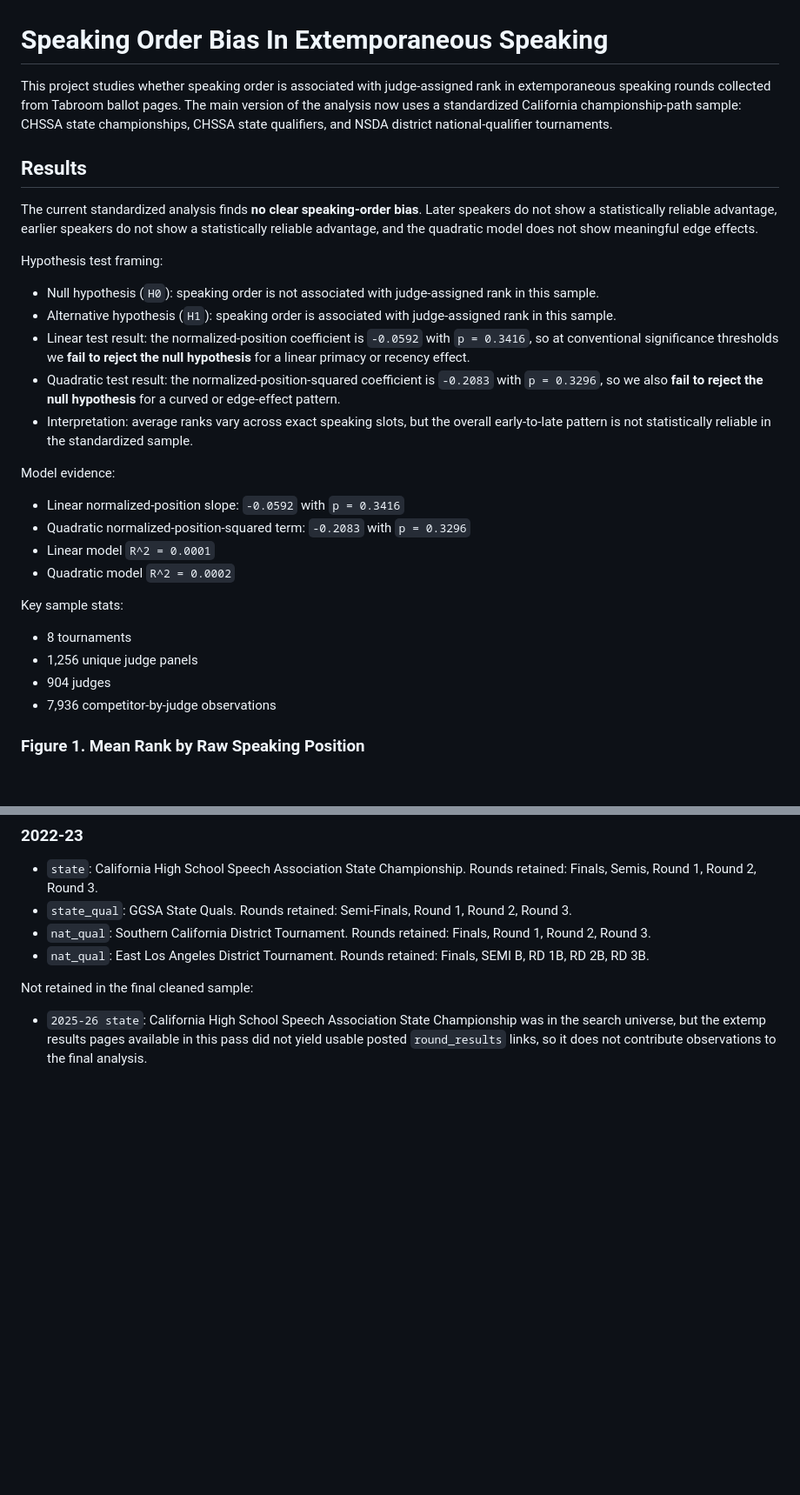
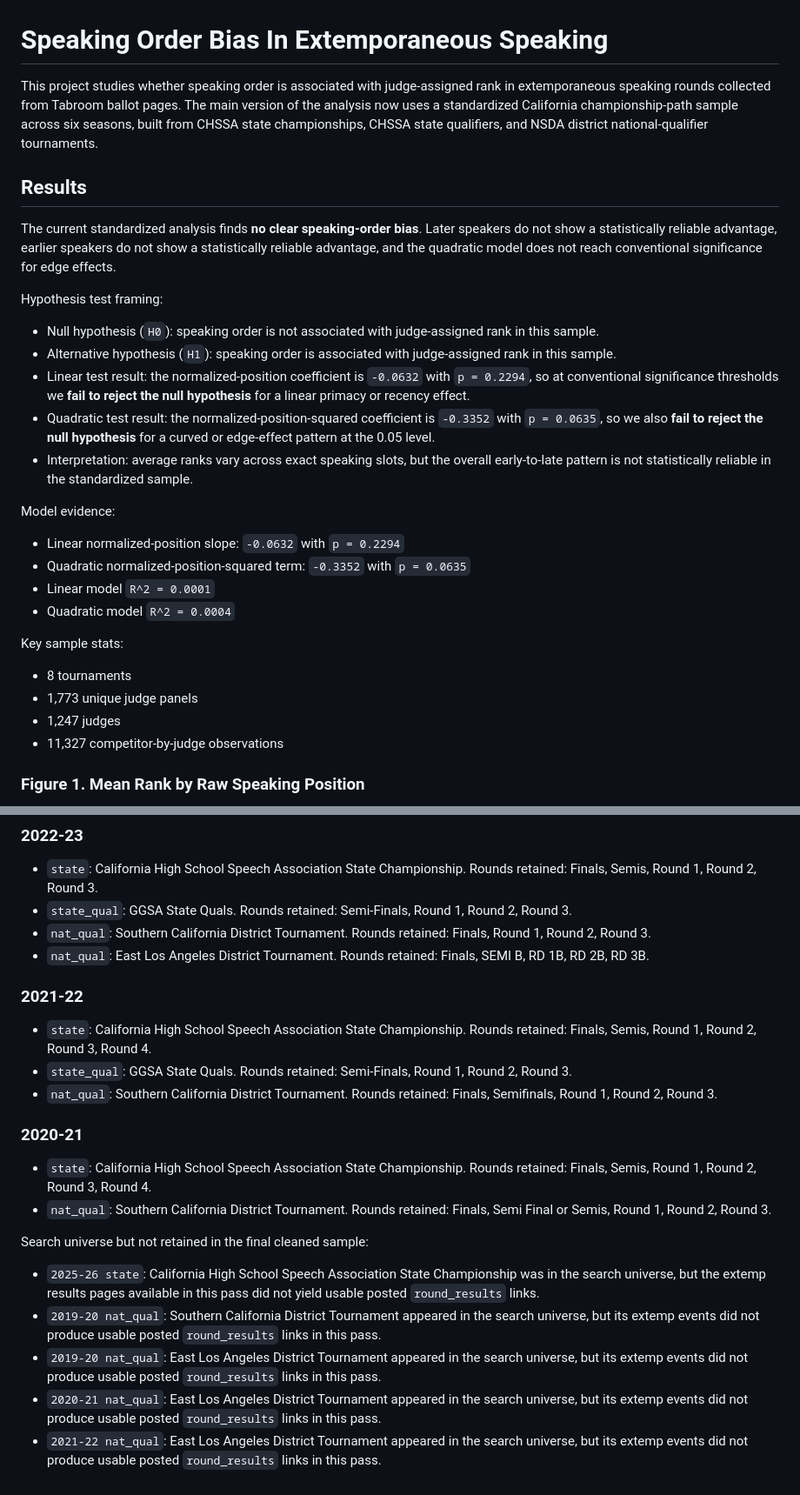
Before and after one commit to minnalkunnan/extemp_bias, a Markdown page: README.md, 2 parts joined by grey strips. Shown at 87% size. Rendered like a GitHub page; blank space fills up the shorter version.

```diff
--- a/README.md
+++ b/README.md
@@ -1,29 +1,29 @@
 # Speaking Order Bias In Extemporaneous Speaking
 
-This project studies whether speaking order is associated with judge-assigned rank in extemporaneous speaking rounds collected from Tabroom ballot pages. The main version of the analysis now uses a standardized California championship-path sample: CHSSA state championships, CHSSA state qualifiers, and NSDA district national-qualifier tournaments.
+This project studies whether speaking order is associated with judge-assigned rank in extemporaneous speaking rounds collected from Tabroom ballot pages. The main version of the analysis now uses a standardized California championship-path sample across six seasons, built from CHSSA state championships, CHSSA state qualifiers, and NSDA district national-qualifier tournaments.
 
 ## Results
 
-The current standardized analysis finds **no clear speaking-order bias**. Later speakers do not show a statistically reliable advantage, earlier speakers do not show a statistically reliable advantage, and the quadratic model does not show meaningful edge effects.
+The current standardized analysis finds **no clear speaking-order bias**. Later speakers do not show a statistically reliable advantage, earlier speakers do not show a statistically reliable advantage, and the quadratic model does not reach conventional significance for edge effects.
 
 Hypothesis test framing:
 - Null hypothesis (`H0`): speaking order is not associated with judge-assigned rank in this sample.
 - Alternative hypothesis (`H1`): speaking order is associated with judge-assigned rank in this sample.
-- Linear test result: the normalized-position coefficient is `-0.0592` with `p = 0.3416`, so at conventional significance thresholds we **fail to reject the null hypothesis** for a linear primacy or recency effect.
-- Quadratic test result: the normalized-position-squared coefficient is `-0.2083` with `p = 0.3296`, so we also **fail to reject the null hypothesis** for a curved or edge-effect pattern.
+- Linear test result: the normalized-position coefficient is `-0.0632` with `p = 0.2294`, so at conventional significance thresholds we **fail to reject the null hypothesis** for a linear primacy or recency effect.
+- Quadratic test result: the normalized-position-squared coefficient is `-0.3352` with `p = 0.0635`, so we also **fail to reject the null hypothesis** for a curved or edge-effect pattern at the 0.05 level.
 - Interpretation: average ranks vary across exact speaking slots, but the overall early-to-late pattern is not statistically reliable in the standardized sample.
 
 Model evidence:
-- Linear normalized-position slope: `-0.0592` with `p = 0.3416`
-- Quadratic normalized-position-squared term: `-0.2083` with `p = 0.3296`
+- Linear normalized-position slope: `-0.0632` with `p = 0.2294`
+- Quadratic normalized-position-squared term: `-0.3352` with `p = 0.0635`
 - Linear model `R^2 = 0.0001`
-- Quadratic model `R^2 = 0.0002`
+- Quadratic model `R^2 = 0.0004`
 
 Key sample stats:
 - 8 tournaments
-- 1,256 unique judge panels
-- 904 judges
-- 7,936 competitor-by-judge observations
+- 1,773 unique judge panels
+- 1,247 judges
+- 11,327 competitor-by-judge observations
 
 ### Figure 1. Mean Rank by Raw Speaking Position
 
@@ -132,5 +132,20 @@ These are the tournaments that actually contributed usable round-level extemp da
 - `nat_qual`: Southern California District Tournament. Rounds retained: Finals, Round 1, Round 2, Round 3.
 - `nat_qual`: East Los Angeles District Tournament. Rounds retained: Finals, SEMI B, RD 1B, RD 2B, RD 3B.
 
-Not retained in the final cleaned sample:
-- `2025-26 state`: California High School Speech Association State Championship was in the search universe, but the extemp results pages available in this pass did not yield usable posted `round_results` links, so it does not contribute observations to the final analysis.
+### 2021-22
+
+- `state`: California High School Speech Association State Championship. Rounds retained: Finals, Semis, Round 1, Round 2, Round 3, Round 4.
+- `state_qual`: GGSA State Quals. Rounds retained: Semi-Finals, Round 1, Round 2, Round 3.
+- `nat_qual`: Southern California District Tournament. Rounds retained: Finals, Semifinals, Round 1, Round 2, Round 3.
+
+### 2020-21
+
+- `state`: California High School Speech Association State Championship. Rounds retained: Finals, Semis, Round 1, Round 2, Round 3, Round 4.
+- `nat_qual`: Southern California District Tournament. Rounds retained: Finals, Semi Final or Semis, Round 1, Round 2, Round 3.
+
+Search universe but not retained in the final cleaned sample:
+- `2025-26 state`: California High School Speech Association State Championship was in the search universe, but the extemp results pages available in this pass did not yield usable posted `round_results` links.
+- `2019-20 nat_qual`: Southern California District Tournament appeared in the search universe, but its extemp events did not produce usable posted `round_results` links in this pass.
+- `2019-20 nat_qual`: East Los Angeles District Tournament appeared in the search universe, but its extemp events did not produce usable posted `round_results` links in this pass.
+- `2020-21 nat_qual`: East Los Angeles District Tournament appeared in the search universe, but its extemp events did not produce usable posted `round_results` links in this pass.
+- `2021-22 nat_qual`: East Los Angeles District Tournament appeared in the search universe, but its extemp events did not produce usable posted `round_results` links in this pass.
```
Also changed, not shown: other parts of README.md (+2 -2 lines).
